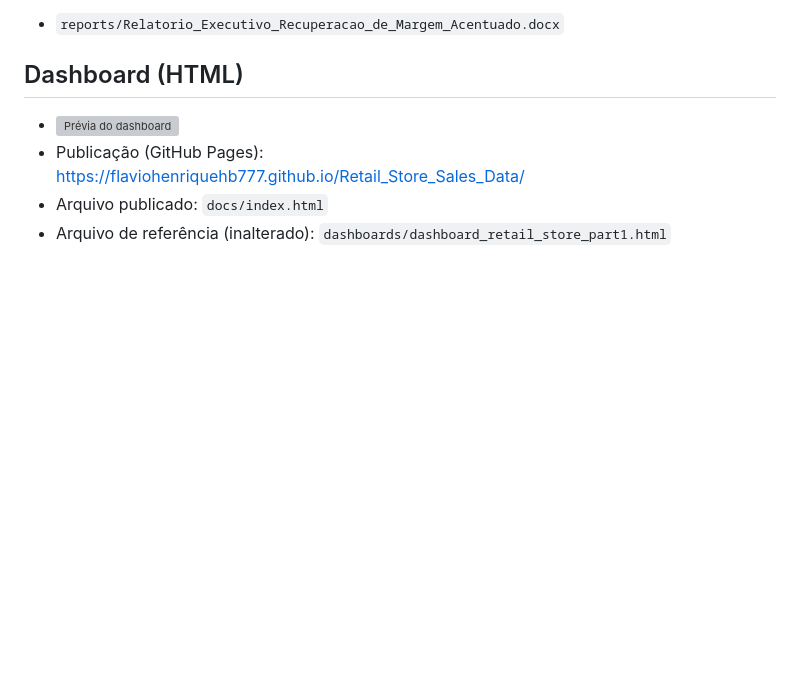
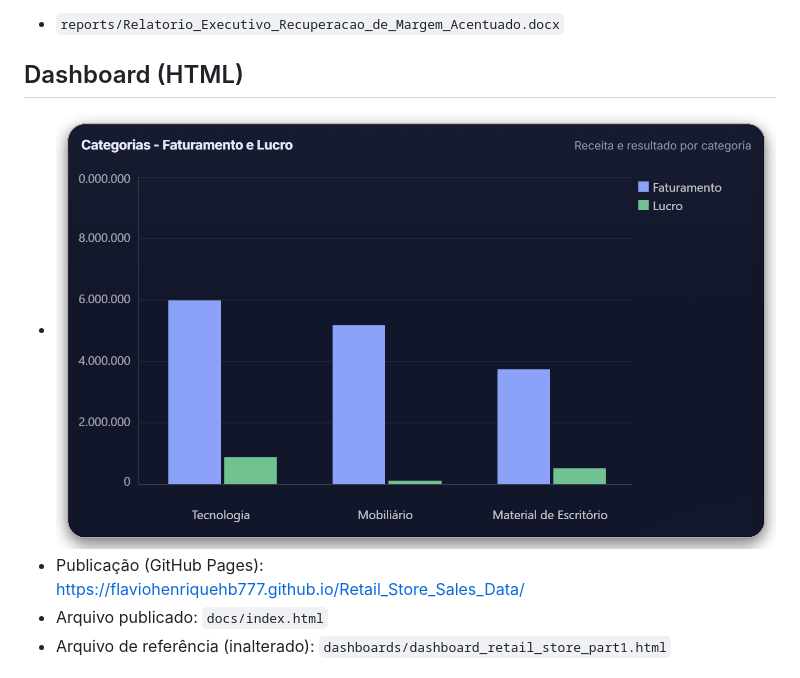
Before and after one commit to flaviohenriquehb777/Retail_Store_Sales_Data, a Markdown page: README.md, the part around the change. Rendered like a GitHub page; pictures changed too: docs/assets/miniatura_rounded.png (added); blank space fills up the shorter version; grey boxes are pictures that could not be loaded.

Commit message:
chore: miniatura e favicon png

```diff
--- a/README.md
+++ b/README.md
@@ -71,7 +71,7 @@ Os principais achados e recomendações executivas estão consolidados no relat
 - `reports/Relatorio_Executivo_Recuperacao_de_Margem_Acentuado.docx`
 
 ## Dashboard (HTML)
-- [![Prévia do dashboard](docs/assets/miniatura_rounded.svg)](https://flaviohenriquehb777.github.io/Retail_Store_Sales_Data/)
+- [![Prévia do dashboard](docs/assets/miniatura_rounded.png)](https://flaviohenriquehb777.github.io/Retail_Store_Sales_Data/)
 - Publicação (GitHub Pages):
   https://flaviohenriquehb777.github.io/Retail_Store_Sales_Data/
 - Arquivo publicado: `docs/index.html`
```
Also changed, not shown: docs/favicon.png (added), 2 other files.
